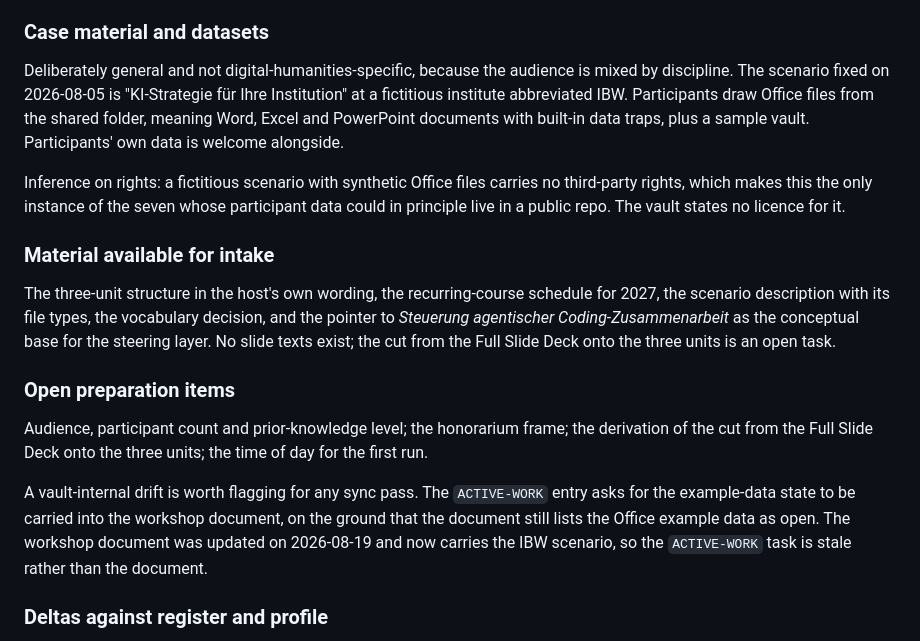
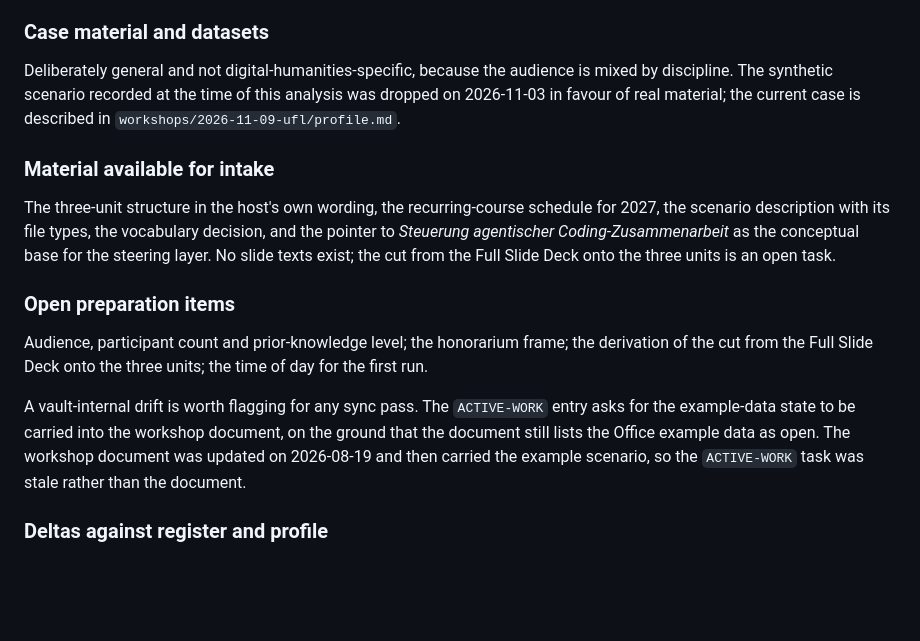
Before and after one commit to DigitalHumanitiesCraft/knowledge-context-agentic-engineering, a Markdown page: knowledge/drafts/specialization-analysis.md, the part around the change. GitHub-like rendering; blank space fills up the shorter version.

Commit message:
Drop the synthetic UFL example scenario in favour of real material
Co-Authored-By: Claude Opus 5.5 <noreply@anthropic.com>

```diff
--- a/knowledge/drafts/specialization-analysis.md
+++ b/knowledge/drafts/specialization-analysis.md
@@ -255,9 +255,7 @@ The operator's feedback to the host adds verification of agent results against o
 
 ### Case material and datasets
 
-Deliberately general and not digital-humanities-specific, because the audience is mixed by discipline. The scenario fixed on 2026-08-05 is "KI-Strategie für Ihre Institution" at a fictitious institute abbreviated IBW. Participants draw Office files from the shared folder, meaning Word, Excel and PowerPoint documents with built-in data traps, plus a sample vault. Participants' own data is welcome alongside.
-
-Inference on rights: a fictitious scenario with synthetic Office files carries no third-party rights, which makes this the only instance of the seven whose participant data could in principle live in a public repo. The vault states no licence for it.
+Deliberately general and not digital-humanities-specific, because the audience is mixed by discipline. The synthetic scenario recorded at the time of this analysis was dropped on 2026-11-03 in favour of real material; the current case is described in `workshops/2026-11-09-ufl/profile.md`.
 
 ### Material available for intake
 
@@ -267,7 +265,7 @@ The three-unit structure in the host's own wording, the recurring-course schedul
 
 Audience, participant count and prior-knowledge level; the honorarium frame; the derivation of the cut from the Full Slide Deck onto the three units; the time of day for the first run.
 
-A vault-internal drift is worth flagging for any sync pass. The `ACTIVE-WORK` entry asks for the example-data state to be carried into the workshop document, on the ground that the document still lists the Office example data as open. The workshop document was updated on 2026-08-19 and now carries the IBW scenario, so the `ACTIVE-WORK` task is stale rather than the document.
+A vault-internal drift is worth flagging for any sync pass. The `ACTIVE-WORK` entry asks for the example-data state to be carried into the workshop document, on the ground that the document still lists the Office example data as open. The workshop document was updated on 2026-08-19 and then carried the example scenario, so the `ACTIVE-WORK` task was stale rather than the document.
 
 ### Deltas against register and profile
 
```
Also changed, not shown: workshops/2026-11-09-ufl/profile.md (+4 -4 lines), 1 other file.
